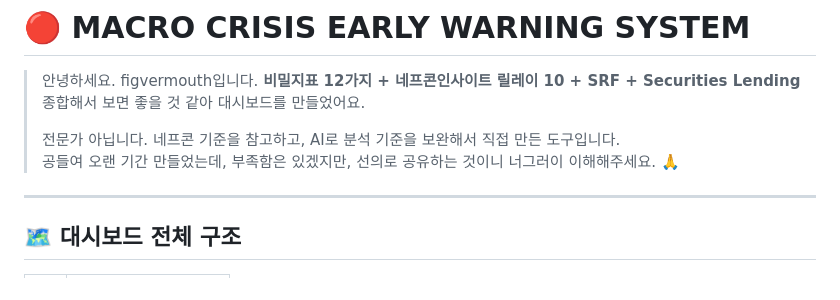
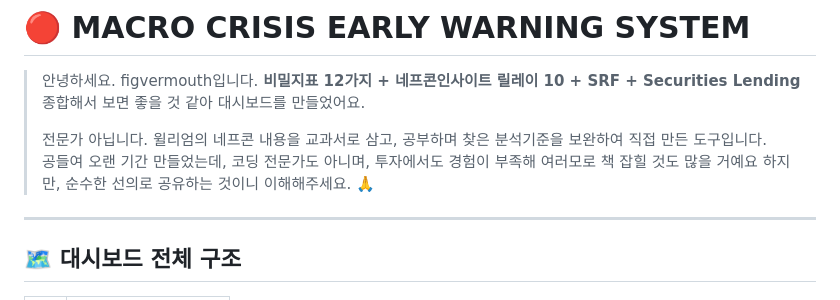
Before and after one commit to soocession/figvermouth, a Markdown page: README.md, the part around the change. Rendered like a GitHub page.

```diff
--- a/README.md
+++ b/README.md
@@ -3,8 +3,9 @@
 > **비밀지표 12가지 + 네프콘인사이트 릴레이 10 + SRF + Securities Lending**
 > 종합해서 보면 좋을 것 같아 대시보드를 만들었어요.
 >
-> 전문가 아닙니다. 네프콘 기준을 참고하고, AI로 분석 기준을 보완해서 직접 만든 도구입니다.
-> 공들여 오랜 기간 만들었는데, 부족함은 있겠지만, 선의로 공유하는 것이니 너그러이 이해해주세요. 🙏
+> 전문가 아닙니다. 윌리엄의 네프콘 내용을 교과서로 삼고, 공부하며 찾은 분석기준을 보완하여 직접 만든 도구입니다.
+> 공들여 오랜 기간 만들었는데, 코딩 전문가도 아니며, 투자에서도 경험이 부족해 여러모로 책 잡힐 것도 많을 거예요
+> 하지만, 순수한 선의로 공유하는 것이니 이해해주세요. 🙏
 
 ---
 
```
